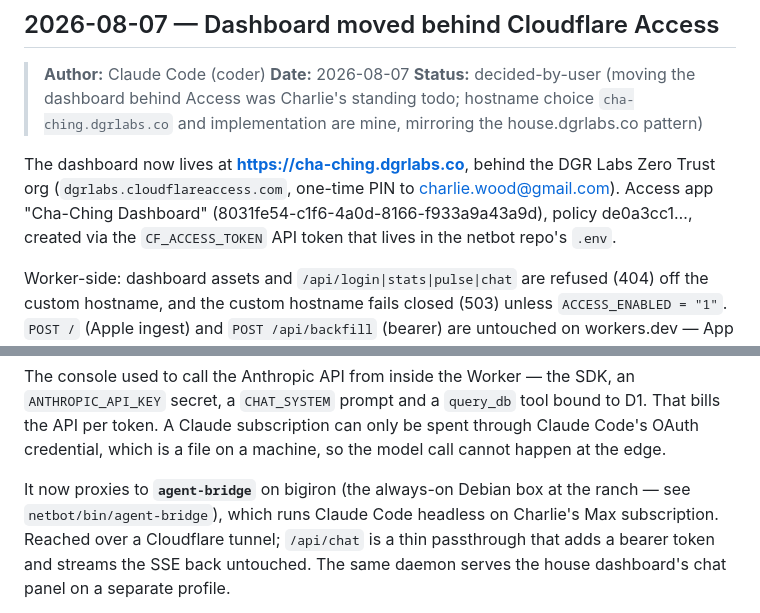
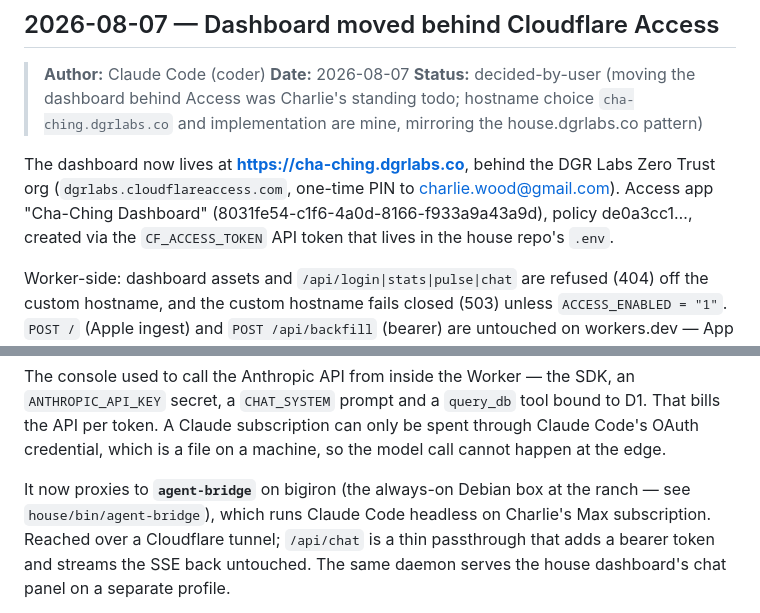
Before and after one commit to cwooddgr/cha-ching, a Markdown page: NOTES.md, 2 parts joined by grey strips. GitHub-like rendering.

Commit message:
Update references: netbot project renamed to house
Co-Authored-By: Claude Fable 5 <noreply@anthropic.com>

```diff
--- a/NOTES.md
+++ b/NOTES.md
@@ -355,7 +355,7 @@ The dashboard now lives at **https://cha-ching.dgrlabs.co**, behind the DGR
 Labs Zero Trust org (`dgrlabs.cloudflareaccess.com`, one-time PIN to
 charlie.wood@gmail.com). Access app "Cha-Ching Dashboard"
 (8031fe54-c1f6-4a0d-8166-f933a9a43a9d), policy de0a3cc1…, created via the
-`CF_ACCESS_TOKEN` API token that lives in the netbot repo's `.env`.
+`CF_ACCESS_TOKEN` API token that lives in the house repo's `.env`.
 
 Worker-side: dashboard assets and `/api/login|stats|pulse|chat` are refused
 (404) off the custom hostname, and the custom hostname fails closed (503)
@@ -432,7 +432,7 @@ spent through Claude Code's OAuth credential, which is a file on a machine, so
 the model call cannot happen at the edge.
 
 It now proxies to **`agent-bridge`** on bigiron (the always-on Debian box at
-the ranch — see `netbot/bin/agent-bridge`), which runs Claude Code headless on
+the ranch — see `house/bin/agent-bridge`), which runs Claude Code headless on
 Charlie's Max subscription. Reached over a Cloudflare tunnel; `/api/chat` is a
 thin passthrough that adds a bearer token and streams the SSE back untouched.
 The same daemon serves the house dashboard's chat panel on a separate profile.
```
Also changed, not shown: CLAUDE.md (+1 -1 lines).
